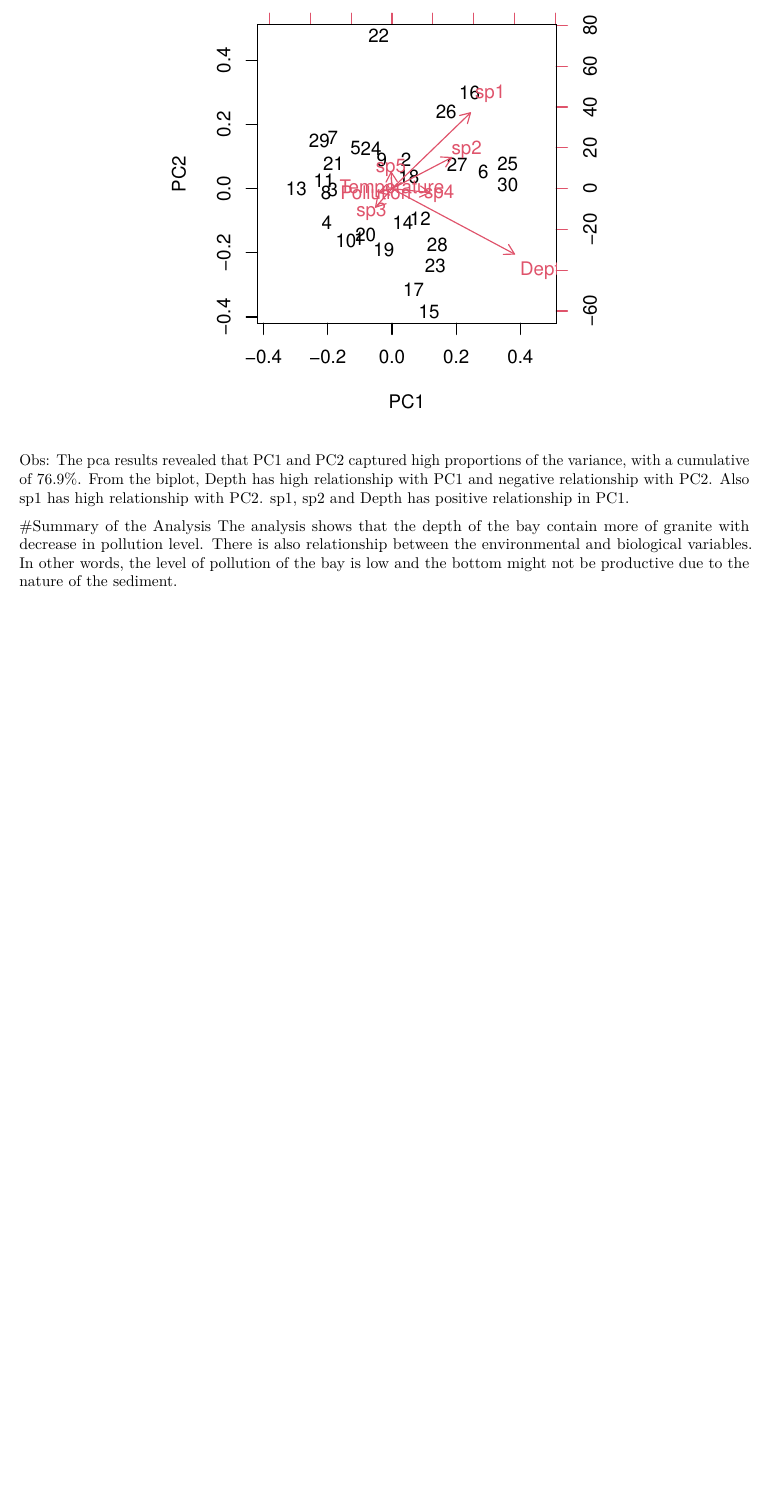
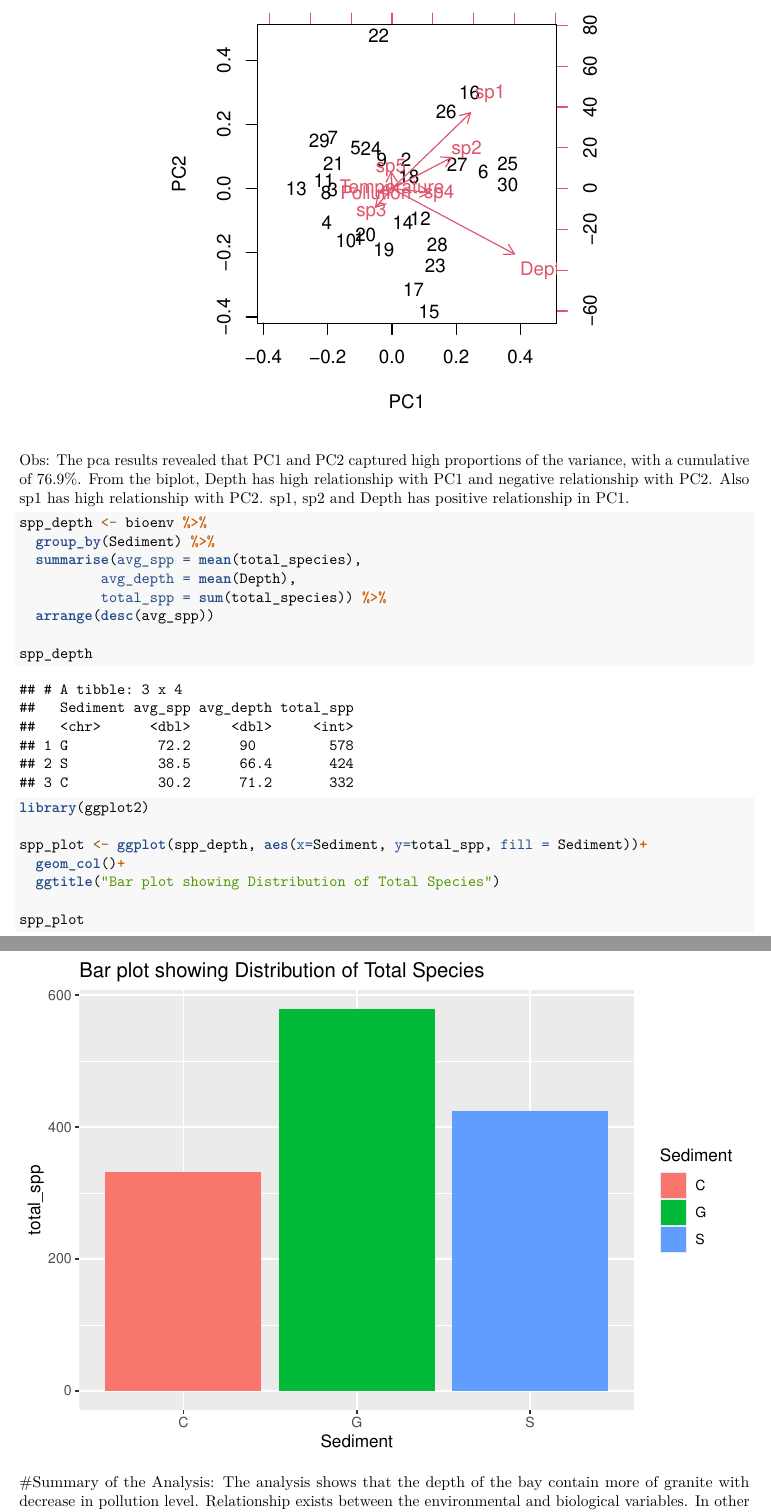
Before and after one commit to Bakazola99/Data-Analysis, an R Markdown document (BIOENV.Rmd): part of page 10 of 10 before the commit and two parts of pages 10 and 11 of 11 after it, the two joined at a grey line, cut so that both start at the same text, the shorter picture padded with empty space. Rendered offline with R 4.5, knitr and Pandoc, then LaTeX, with nearby package versions.

Commit message:
Add files via upload

````diff
--- a/BIOENV.Rmd
+++ b/BIOENV.Rmd
@@ -3,9 +3,9 @@ title: "BIOENV ANALYSIS"
 author: "Azeez Olalekan, Baki"
 date: '2022-04-13'
 output:
+  word_document: default
   pdf_document: default
   html_document: default
-  word_document: default
 ---
 
 # Understanding the Effects of Environmental and Biological Parameters on Bay of Biscay.
@@ -119,4 +119,20 @@ biplot(bioenv_pca)
 
 Obs: The pca results revealed that PC1 and PC2 captured high proportions of the variance, with a cumulative of 76.9%. From the biplot, Depth has high relationship with PC1 and negative relationship with PC2. Also sp1 has high relationship with PC2. sp1, sp2 and Depth has positive relationship in PC1.
 
-#Summary of the Analysis The analysis shows that the depth of the bay contain more of granite with decrease in pollution level. There is also relationship between the environmental and biological variables. In other words, the level of pollution of the bay is low and the bottom might not be productive due to the nature of the sediment.
+```{r}
+spp_depth <- bioenv %>%
+  group_by(Sediment) %>%
+  summarise(avg_spp = mean(total_species),
+          avg_depth = mean(Depth),
+          total_spp = sum(total_species)) %>%
+  arrange(desc(avg_spp))
+
+spp_depth
+
+library(ggplot2)
+
+spp_plot <- ggplot(spp_depth, aes(x=Sediment, y=total_spp, fill = Sediment))+
+  geom_col()+
+  ggtitle("Bar plot showing Distribution of Total Species")
+
+spp_plot
````
Also changed, not shown: BIOENV.Rmd (10 more changed lines).
